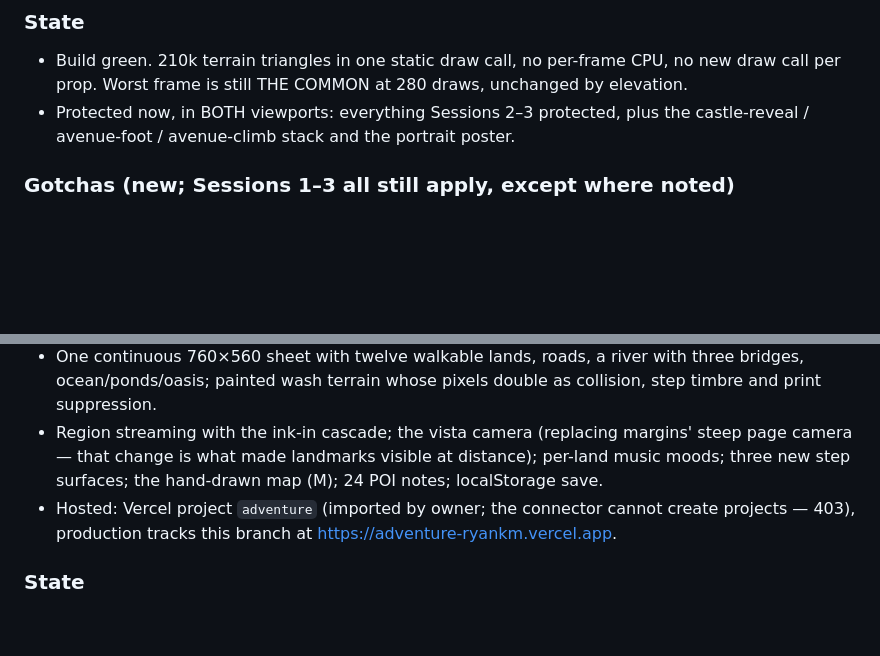
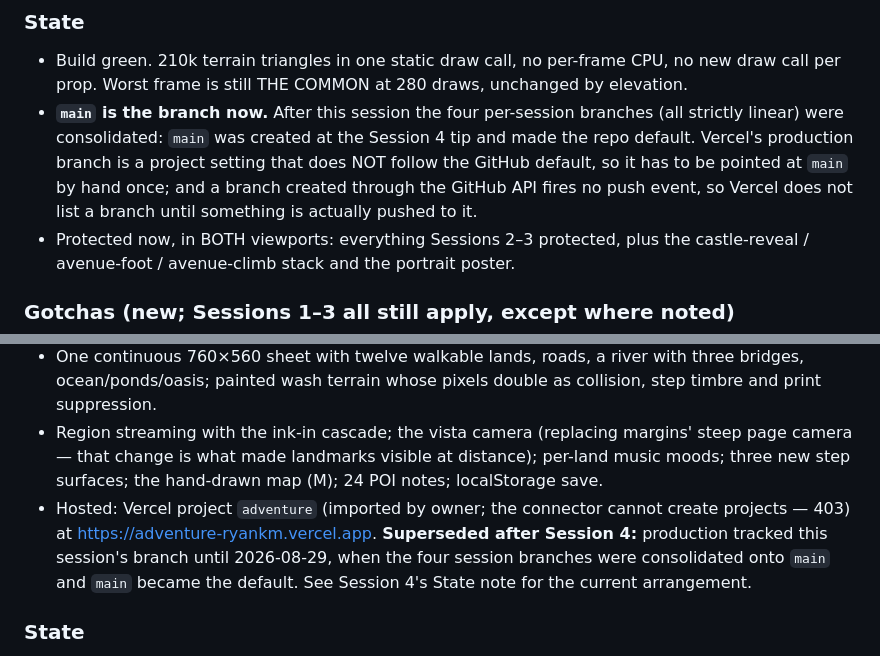
Before and after one commit to uxpreview/adventure, a Markdown page: SESSIONS.md, 2 parts joined by grey strips. Drawn GitHub-style; blank space fills up the shorter version.

Commit message:
SESSIONS: correct the hosting note and record the branch consolidation
The Session 1 note said production tracks that session's branch, which
stopped being true when the four session branches were consolidated onto
main. Session 4's State now carries the arrangement, plus the two things
that cost us a round trip: Vercel's production branch is a project
setting that does NOT follow the GitHub default, and a branch created
through the GitHub API fires no push event, so Vercel will not list it
until something is actually pushed to it.

Co-Authored-By: Claude Opus 5 <noreply@anthropic.com>
Claude-Session: https://claude.ai/code/session_01HRZTMirxHWbDzFa7oXakaX

```diff
--- a/SESSIONS.md
+++ b/SESSIONS.md
@@ -88,6 +88,13 @@ changes how every future land is authored.*
 - Build green. 210k terrain triangles in one static draw call, no
   per-frame CPU, no new draw call per prop. Worst frame is still THE
   COMMON at 280 draws, unchanged by elevation.
+- **`main` is the branch now.** After this session the four per-session
+  branches (all strictly linear) were consolidated: `main` was created
+  at the Session 4 tip and made the repo default. Vercel's production
+  branch is a project setting that does NOT follow the GitHub default,
+  so it has to be pointed at `main` by hand once; and a branch created
+  through the GitHub API fires no push event, so Vercel does not list a
+  branch until something is actually pushed to it.
 - Protected now, in BOTH viewports: everything Sessions 2–3 protected,
   plus the castle-reveal / avenue-foot / avenue-climb stack and the
   portrait poster.
@@ -278,8 +285,11 @@ Design conversation after the Session 3 gate, baked into the repo as
   visible at distance); per-land music moods; three new step surfaces;
   the hand-drawn map (M); 24 POI notes; localStorage save.
 - Hosted: Vercel project `adventure` (imported by owner; the connector
-  cannot create projects — 403), production tracks this branch at
-  https://adventure-ryankm.vercel.app.
+  cannot create projects — 403) at https://adventure-ryankm.vercel.app.
+  **Superseded after Session 4:** production tracked this session's
+  branch until 2026-08-29, when the four session branches were
+  consolidated onto `main` and `main` became the default. See Session
+  4's State note for the current arrangement.
 
 ### State
 - Build green (`npm run build` = tsc + vite). All twelve lands verified
```
